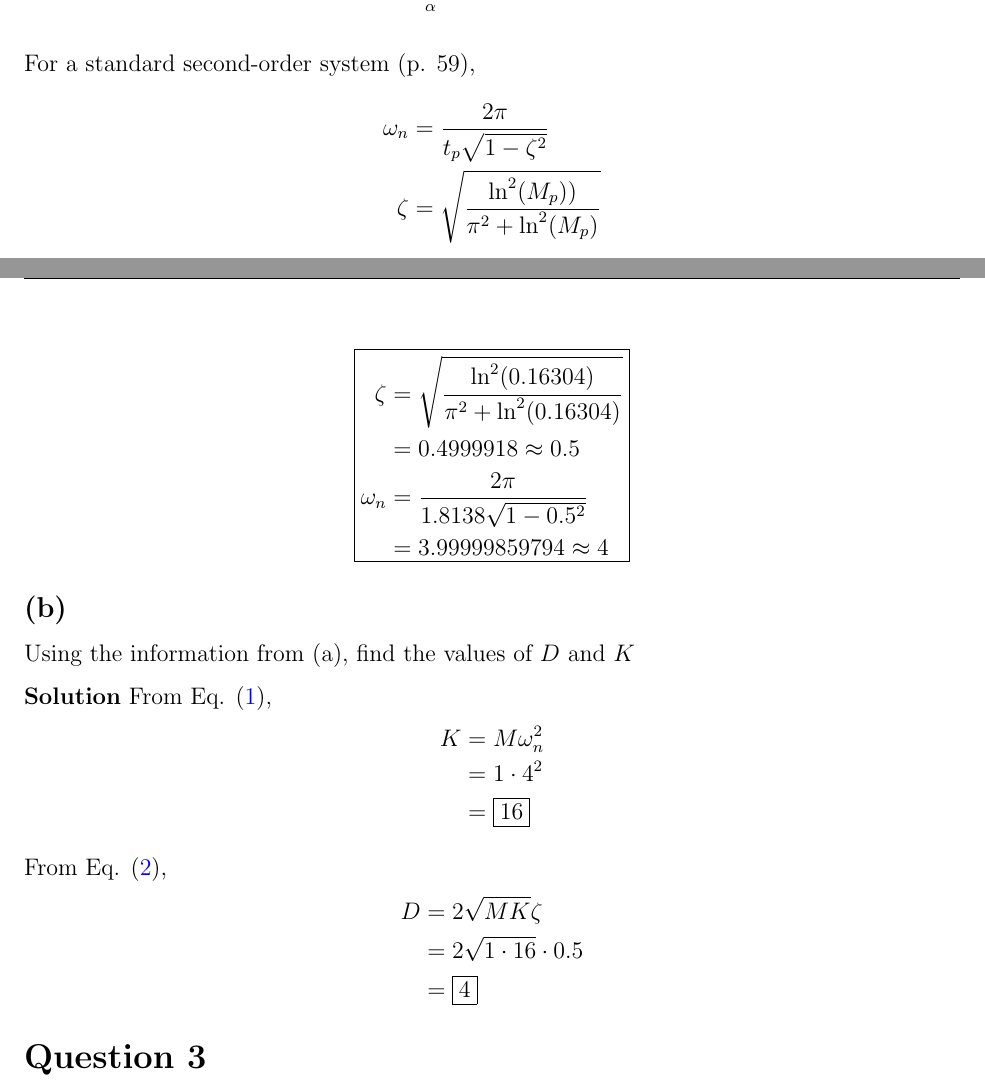
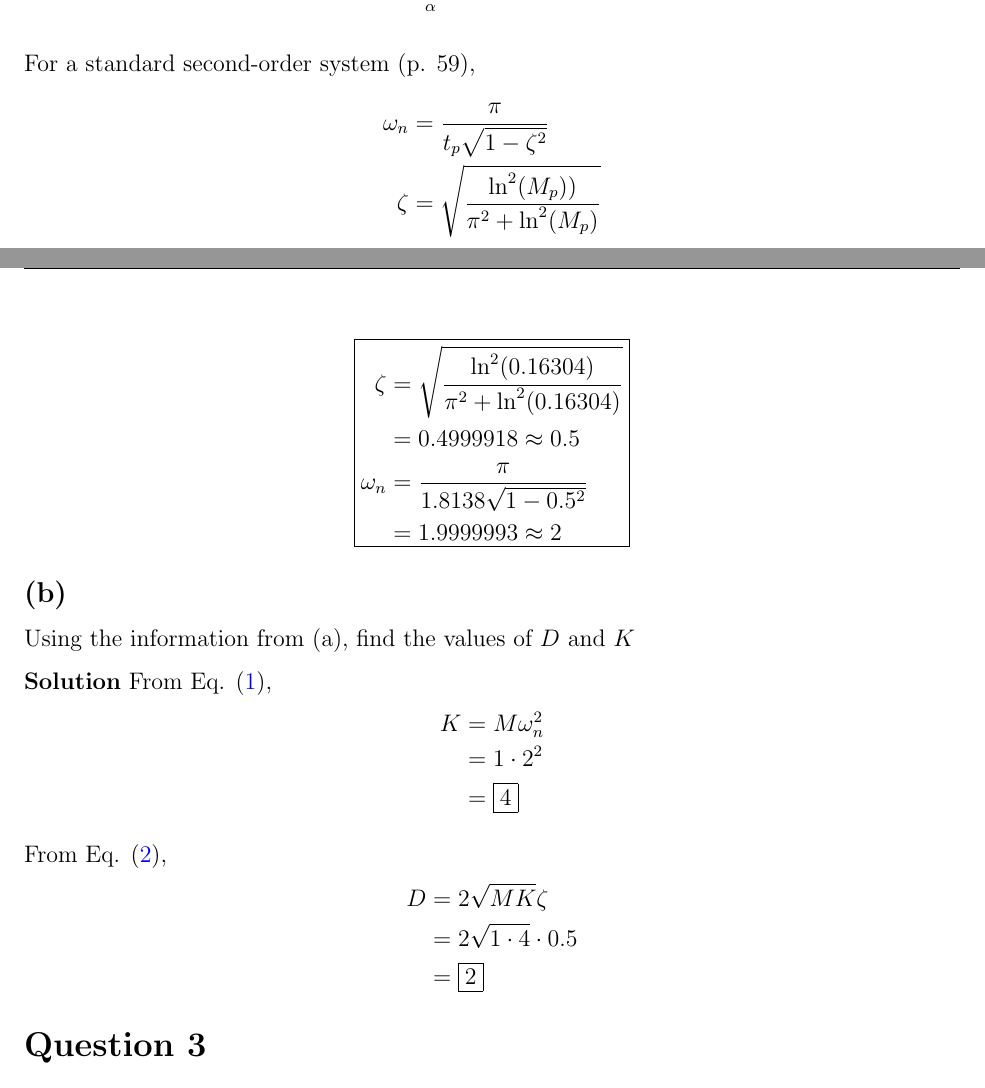
Before and after one commit to notcobi/MEC-E-420-Assignments, a LaTeX document (A5/main.tex, which reads A5/Questions/Q2.tex): two parts of pages 3 and 4 of 7, joined at a grey line, cut so that both start at the same text. Compiled offline with pdfLaTeX.

Commit message:
fixed dumb copilot mistake

```diff
--- a/A5/Questions/Q2.tex
+++ b/A5/Questions/Q2.tex
@@ -34,7 +34,7 @@ The response is:
 
 For a standard second-order system (p. 59),
 \begin{align*}
-    \omega_n &= \frac{2 \pi}{t_p \sqrt{1 - \zeta^2}} \\
+    \omega_n &= \frac{\pi}{t_p \sqrt{1 - \zeta^2}} \\
     \zeta &= \sqrt{\frac{\ln^2(M_p))}{\pi^2 + \ln^2(M_p)}}
 \end{align*}
 
@@ -49,8 +49,8 @@ $y(t_p) = 2.9076$, and $y_{\infty} = 2.5$.
 \begin{empheq}[box=\fbox]{align*}
     \zeta &= \sqrt{\frac{\ln^2(0.16304)}{\pi^2 + \ln^2(0.16304)}} \\
     &= 0.4999918 \approx 0.5 \\
-    \omega_n &= \frac{2 \pi}{1.8138 \sqrt{1 - 0.5^2}} \\
-    &= 3.99999859794 \approx 4
+    \omega_n &= \frac{\pi}{1.8138 \sqrt{1 - 0.5^2}} \\
+    &= 1.9999993 \approx 2
 \end{empheq}
 
 \subsection{}
@@ -60,13 +60,13 @@ Using the information from (a), find the values of $D$ and $K$
 From Eq. (\ref{eq:omega_n}),
 \begin{align*}
     K &= M \omega_n^2 \\
-    &= 1 \cdot 4^2 \\
-    &= \boxed{16}
+    &= 1 \cdot 2^2 \\
+    &= \boxed{4}
 \end{align*}
 
 From Eq. (\ref{eq:zeta}),
 \begin{align*}
     D &= 2 \sqrt{MK} \zeta \\
-    &= 2 \sqrt{1 \cdot 16} \cdot 0.5 \\
-    &= \boxed{4}
+    &= 2 \sqrt{1 \cdot 4} \cdot 0.5 \\
+    &= \boxed{2}
 \end{align*}
```
Also changed, not shown: A5/main.pdf.
